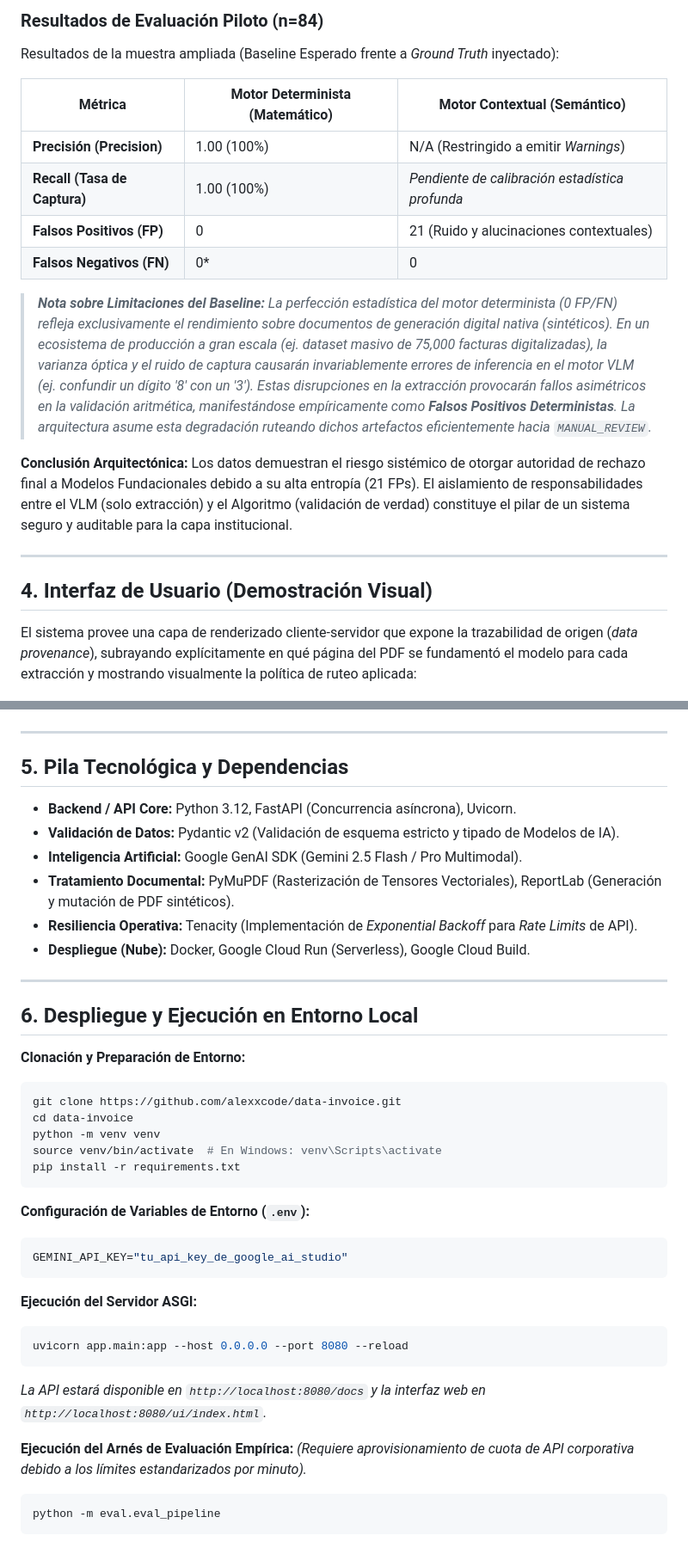
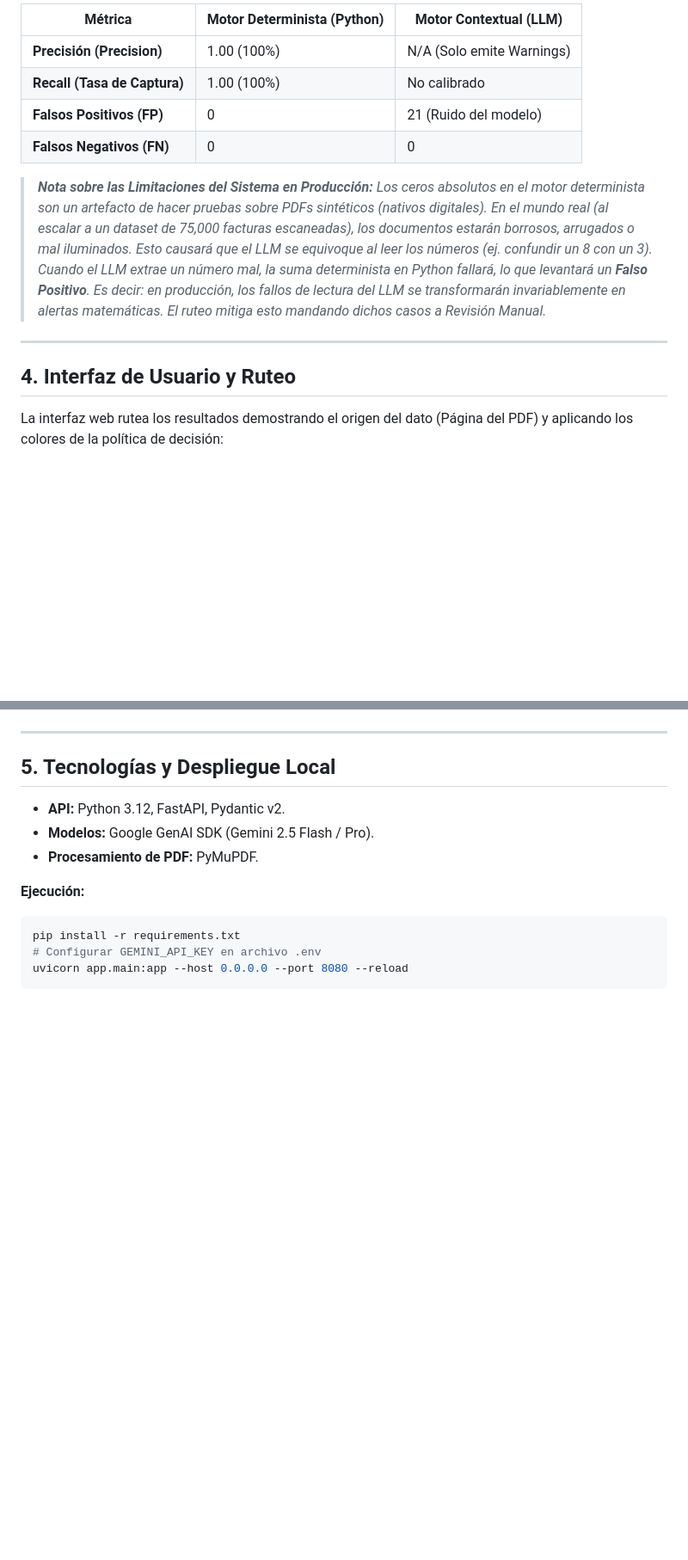
Before and after one commit to alexxcode/data-invoice, a Markdown page: README.md, 2 parts joined by grey strips. Shown at 86% size. GitHub-like rendering; blank space fills up the shorter version.

````diff
--- a/README.md
+++ b/README.md
@@ -45,24 +42,18 @@ El proyecto integra un arnés de pruebas de caja blanca (`eval/eval_pipeline.py`
 
-### Resultados de Evaluación Piloto (n=84)
+| Métrica | Motor Determinista (Python) | Motor Contextual (LLM) |
+|---|---|---|
+| **Precisión (Precision)** | 1.00 (100%) | N/A (Solo emite Warnings) |
+| **Recall (Tasa de Captura)** | 1.00 (100%) | No calibrado |
+| **Falsos Positivos (FP)** | 0 | 21 (Ruido del modelo) |
+| **Falsos Negativos (FN)** | 0 | 0 |
 
-Resultados de la muestra ampliada (Baseline Esperado frente a *Ground Truth* inyectado):
-
-| Métrica | Motor Determinista (Matemático) | Motor Contextual (Semántico) |
-|---|---|---|
-| **Precisión (Precision)** | 1.00 (100%) | N/A (Restringido a emitir *Warnings*) |
-| **Recall (Tasa de Captura)** | 1.00 (100%) | *Pendiente de calibración estadística profunda* |
-| **Falsos Positivos (FP)** | 0 | 21 (Ruido y alucinaciones contextuales) |
-| **Falsos Negativos (FN)** | 0* | 0 |
-
-> ***Nota sobre Limitaciones del Baseline:** La perfección estadística del motor determinista (0 FP/FN) refleja exclusivamente el rendimiento sobre documentos de generación digital nativa (sintéticos). En un ecosistema de producción a gran escala (ej. dataset masivo de 75,000 facturas digitalizadas), la varianza óptica y el ruido de captura causarán invariablemente errores de inferencia en el motor VLM (ej. confundir un dígito '8' con un '3'). Estas disrupciones en la extracción provocarán fallos asimétricos en la validación aritmética, manifestándose empíricamente como **Falsos Positivos Deterministas**. La arquitectura asume esta degradación ruteando dichos artefactos eficientemente hacia `MANUAL_REVIEW`.*
-
-**Conclusión Arquitectónica:** Los datos demuestran el riesgo sistémico de otorgar autoridad de rechazo final a Modelos Fundacionales debido a su alta entropía (21 FPs). El aislamiento de responsabilidades entre el VLM (solo extracción) y el Algoritmo (validación de verdad) constituye el pilar de un sistema seguro y auditable para la capa institucional.
+> ***Nota sobre las Limitaciones del Sistema en Producción:** Los ceros absolutos en el motor determinista son un artefacto de hacer pruebas sobre PDFs sintéticos (nativos digitales). En el mundo real (al escalar a un dataset de 75,000 facturas escaneadas), los documentos estarán borrosos, arrugados o mal iluminados. Esto causará que el LLM se equivoque al leer los números (ej. confundir un 8 con un 3). Cuando el LLM extrae un número mal, la suma determinista en Python fallará, lo que levantará un **Falso Positivo**. Es decir: en producción, los fallos de lectura del LLM se transformarán invariablemente en alertas matemáticas. El ruteo mitiga esto mandando dichos casos a Revisión Manual.*
 
 ---
 
-## 4. Interfaz de Usuario (Demostración Visual)
+## 4. Interfaz de Usuario y Ruteo
 
-El sistema provee una capa de renderizado cliente-servidor que expone la trazabilidad de origen (*data provenance*), subrayando explícitamente en qué página del PDF se fundamentó el modelo para cada extracción y mostrando visualmente la política de ruteo aplicada:
+La interfaz web rutea los resultados demostrando el origen del dato (Página del PDF) y aplicando los colores de la política de decisión:
 
 <div align="center">
   <img src="imagenes_repo/Screenshot%202026-06-08%20225846.png" width="45%" />
@@ -76,41 +67,15 @@ El sistema provee una capa de renderizado cliente-servidor que expone la trazabi
 
 ---
 
-## 5. Pila Tecnológica y Dependencias
+## 5. Tecnologías y Despliegue Local
 
-- **Backend / API Core:** Python 3.12, FastAPI (Concurrencia asíncrona), Uvicorn.
-- **Validación de Datos:** Pydantic v2 (Validación de esquema estricto y tipado de Modelos de IA).
-- **Inteligencia Artificial:** Google GenAI SDK (Gemini 2.5 Flash / Pro Multimodal).
-- **Tratamiento Documental:** PyMuPDF (Rasterización de Tensores Vectoriales), ReportLab (Generación y mutación de PDF sintéticos).
-- **Resiliencia Operativa:** Tenacity (Implementación de *Exponential Backoff* para *Rate Limits* de API).
-- **Despliegue (Nube):** Docker, Google Cloud Run (Serverless), Google Cloud Build.
+- **API:** Python 3.12, FastAPI, Pydantic v2.
+- **Modelos:** Google GenAI SDK (Gemini 2.5 Flash / Pro).
+- **Procesamiento de PDF:** PyMuPDF.
 
----
-
-## 6. Despliegue y Ejecución en Entorno Local
-
-**Clonación y Preparación de Entorno:**
+**Ejecución:**
 ```bash
-git clone https://github.com/alexxcode/data-invoice.git
-cd data-invoice
-python -m venv venv
-source venv/bin/activate  # En Windows: venv\Scripts\activate
 pip install -r requirements.txt
-```
-
-**Configuración de Variables de Entorno (`.env`):**
-```env
-GEMINI_API_KEY="tu_api_key_de_google_ai_studio"
-```
-
-**Ejecución del Servidor ASGI:**
-```bash
+# Configurar GEMINI_API_KEY en archivo .env
 uvicorn app.main:app --host 0.0.0.0 --port 8080 --reload
 ```
-*La API estará disponible en `http://localhost:8080/docs` y la interfaz web en `http://localhost:8080/ui/index.html`.*
-
-**Ejecución del Arnés de Evaluación Empírica:**
-*(Requiere aprovisionamiento de cuota de API corporativa debido a los límites estandarizados por minuto).*
-```bash
-python -m eval.eval_pipeline
-```
````
Also changed, not shown: other parts of README.md (+22 -25 lines).
